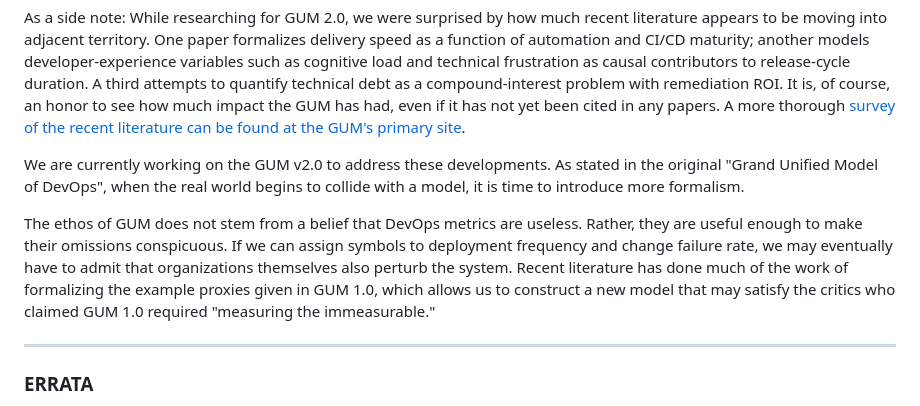
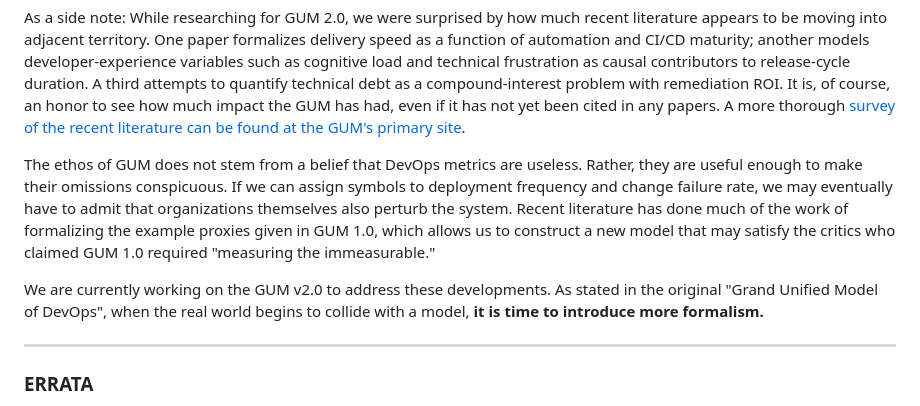
Before and after one commit to scottvr/GUM_of_Devops, a Markdown page: sigbovik2026/README.md, the part around one of its changes. Drawn GitHub-style.

```diff
--- a/sigbovik2026/README.md
+++ b/sigbovik2026/README.md
@@ -4,9 +4,10 @@ The paper is, as it admits in its abstract, not offered as a predictive instrume
 
 As a side note: While researching for GUM 2.0, we were surprised by how much recent literature appears to be moving into adjacent territory. One paper formalizes delivery speed as a function of automation and CI/CD maturity; another models developer-experience variables such as cognitive load and technical frustration as causal contributors to release-cycle duration. A third attempts to quantify technical debt as a compound-interest problem with remediation ROI. It is, of course, an honor to see how much impact the GUM has had, even if it has not yet been cited in any papers. A more thorough [survey of the recent literature can be found at the GUM's primary site](GUM-202605_lit_review.html).
 
-We are currently working on the GUM v2.0 to address these developments. As stated in the original "Grand Unified Model of DevOps", when the real world begins to collide with a model, it is time to introduce more formalism.
+The ethos of GUM does not stem from a belief that DevOps metrics are useless. Rather, they are useful enough to make their omissions conspicuous. If we can assign symbols to deployment frequency and change failure rate, we may eventually have to admit that organizations themselves also perturb the system. Recent literature has done much of the work of formalizing the example proxies given in GUM 1.0, which allows us to construct a new model that may satisfy the critics who claimed GUM 1.0 required "measuring the immeasurable."
 
-The ethos of GUM does not stem from a belief that DevOps metrics are useless. Rather, they are useful enough to make their omissions conspicuous. If we can assign symbols to deployment frequency and change failure rate, we may eventually have to admit that organizations themselves also perturb the system. Recent literature has done much of the work of formalizing the example proxies given in GUM 1.0, which allows us to construct a new model that may satisfy the critics who claimed GUM 1.0 required "measuring the immeasurable."
+We are currently working on the GUM v2.0 to address these developments. As stated in the original "Grand Unified Model of DevOps", when the real world begins to collide with a model, **it is time to introduce more formalism.**
+
 
 
 ---
```
Also changed, not shown: other parts of sigbovik2026/README.md (+1 -1 lines).
